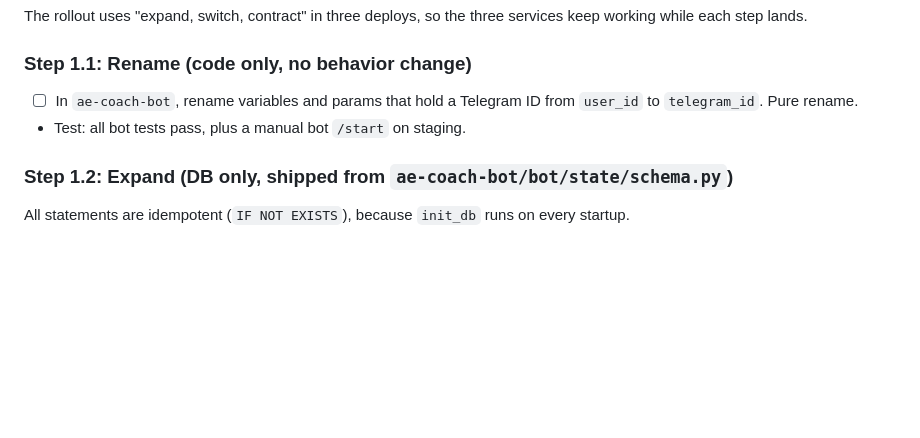
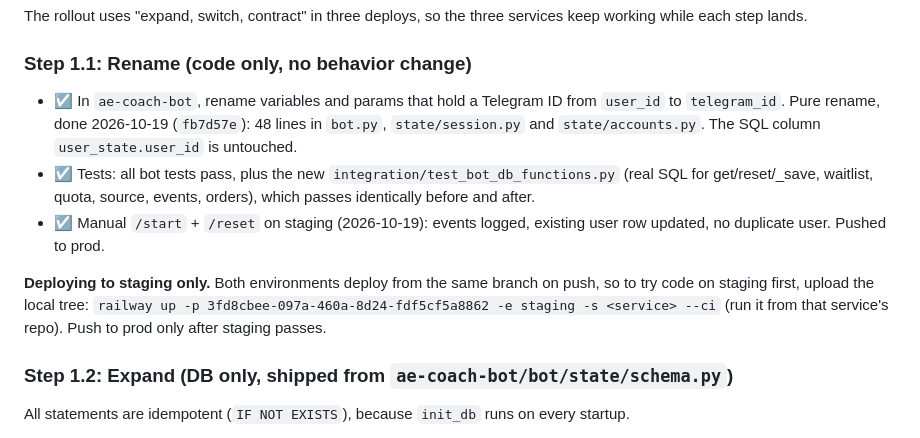
Before and after one commit to abdu95/vacancy-webapp, a Markdown page: docs/web-launch-plan.md, the part around the change. Rendered like a GitHub page; blank space fills up the shorter version.

Commit message:
Plan: step 1.1 done; how to deploy to staging only
Co-Authored-By: Claude Opus 5.5 <noreply@anthropic.com>

```diff
--- a/docs/web-launch-plan.md
+++ b/docs/web-launch-plan.md
@@ -113,9 +113,17 @@ The rollout uses "expand, switch, contract" in three deploys, so the three servi
 keep working while each step lands.
 
 ### Step 1.1: Rename (code only, no behavior change)
-- ☐ In `ae-coach-bot`, rename variables and params that hold a Telegram ID from
-  `user_id` to `telegram_id`. Pure rename.
-- Test: all bot tests pass, plus a manual bot `/start` on staging.
+- ☑ In `ae-coach-bot`, rename variables and params that hold a Telegram ID from
+  `user_id` to `telegram_id`. Pure rename, done 2026-10-19 (`fb7d57e`): 48 lines in `bot.py`,
+  `state/session.py` and `state/accounts.py`. The SQL column `user_state.user_id` is untouched.
+- ☑ Tests: all bot tests pass, plus the new `integration/test_bot_db_functions.py` (real SQL
+  for get/reset/_save, waitlist, quota, source, events, orders), which passes identically before and after.
+- ☑ Manual `/start` + `/reset` on staging (2026-10-19): events logged, existing user row updated, no duplicate user. Pushed to prod.
+
+**Deploying to staging only.** Both environments deploy from the same branch on push, so to
+try code on staging first, upload the local tree:
+`railway up -p 3fd8cbee-097a-460a-8d24-fdf5cf5a8862 -e staging -s <service> --ci`
+(run it from that service's repo). Push to prod only after staging passes.
 
 ### Step 1.2: Expand (DB only, shipped from `ae-coach-bot/bot/state/schema.py`)
 All statements are idempotent (`IF NOT EXISTS`), because `init_db` runs on every startup.
```
